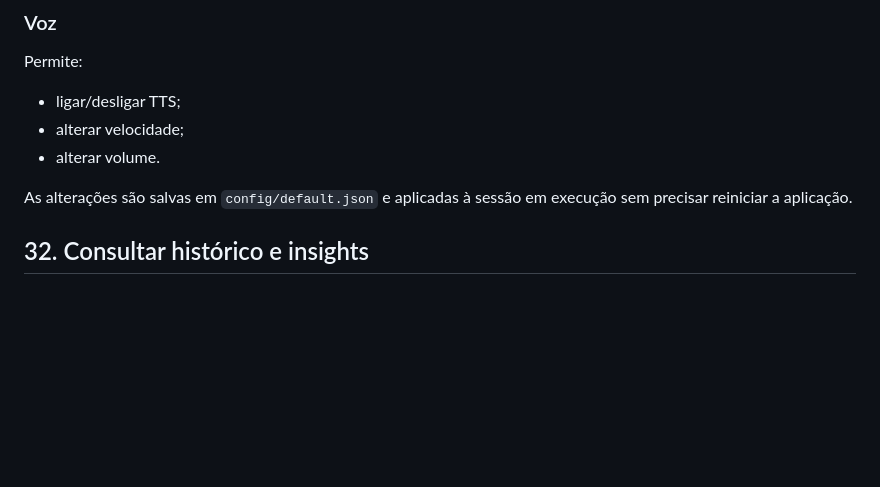
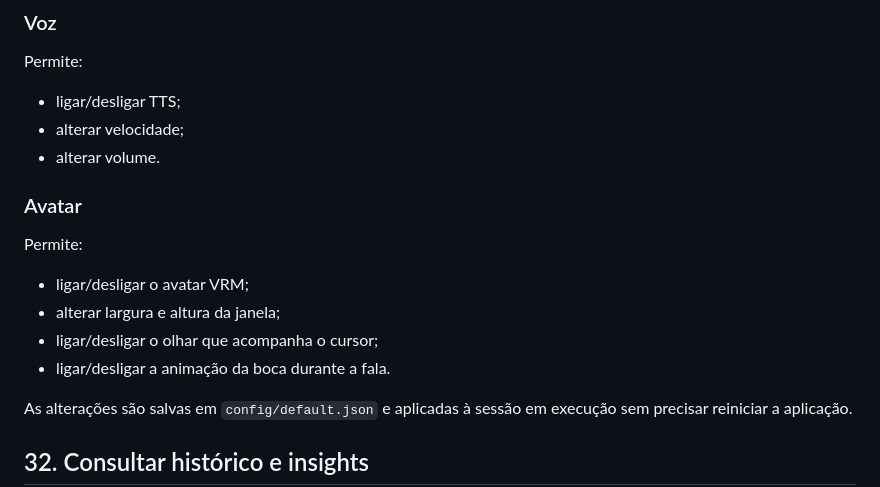
Before and after one commit to pablopcdossantos2-sys/desktop-study-companion, a Markdown page: docs/TUTORIAL-INSTALACAO-WINDOWS.md, the part around the change. GitHub-like rendering; blank space fills up the shorter version.

Commit message:
docs: add avatar configuration to Windows tutorial

```diff
--- a/docs/TUTORIAL-INSTALACAO-WINDOWS.md
+++ b/docs/TUTORIAL-INSTALACAO-WINDOWS.md
@@ -851,6 +851,15 @@ Permite:
 - alterar velocidade;
 - alterar volume.
 
+### Avatar
+
+Permite:
+
+- ligar/desligar o avatar VRM;
+- alterar largura e altura da janela;
+- ligar/desligar o olhar que acompanha o cursor;
+- ligar/desligar a animação da boca durante a fala.
+
 As alterações são salvas em `config/default.json` e aplicadas à sessão em execução sem precisar reiniciar a aplicação.
 
 ## 32. Consultar histórico e insights
```
